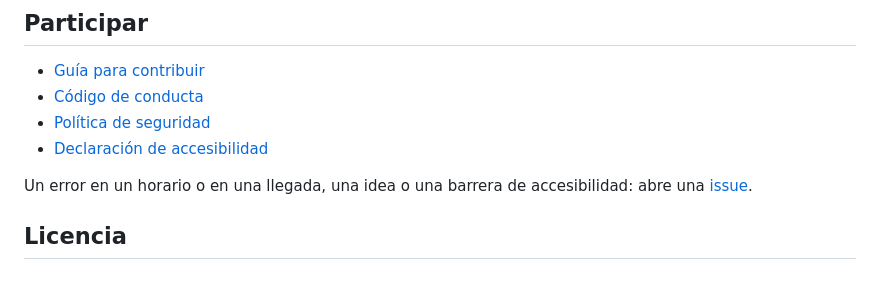
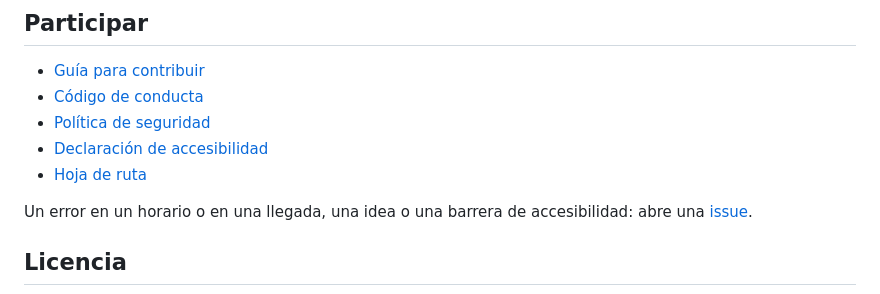
Before and after one commit to Garridoparrayeray/bizkaibus-renewed, a Markdown page: README.md, the part around the change. Drawn GitHub-style.

Commit message:
docs: añade la hoja de ruta de las próximas funciones
Co-Authored-By: Claude Opus 5.5 <noreply@anthropic.com>
Claude-Session: https://claude.ai/code/session_01MyjnN73YtC6rDAqYcKNEPo

```diff
--- a/README.md
+++ b/README.md
@@ -38,6 +38,7 @@ Después abre <http://localhost:8011>. Las pruebas y la documentación técnica
 - [Código de conducta](CODE_OF_CONDUCT.md)
 - [Política de seguridad](SECURITY.md)
 - [Declaración de accesibilidad](ACCESSIBILITY.md)
+- [Hoja de ruta](ROADMAP.md)
 
 Un error en un horario o en una llegada, una idea o una barrera de accesibilidad: abre una [issue](../../issues/new/choose).
 
```
Also changed, not shown: ROADMAP.md (added, +34 -0 lines).
